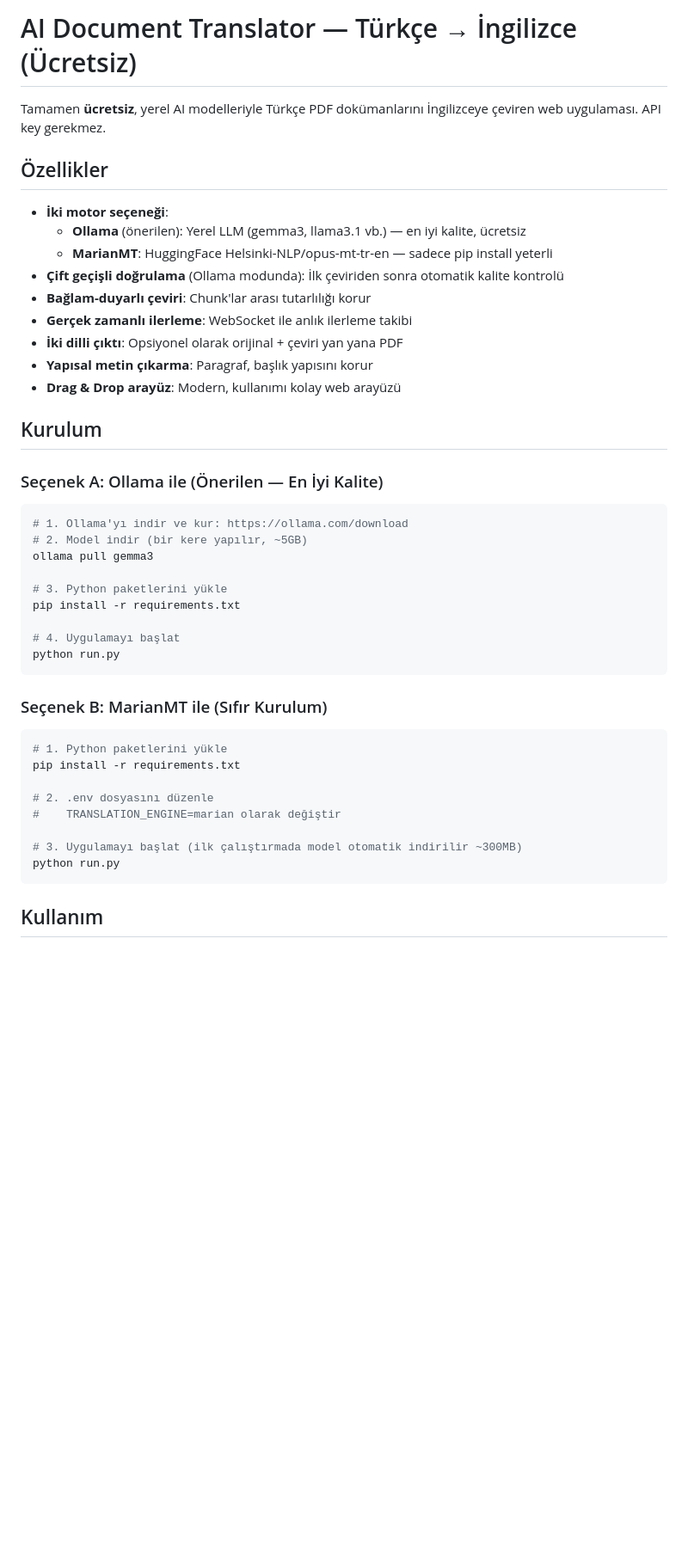
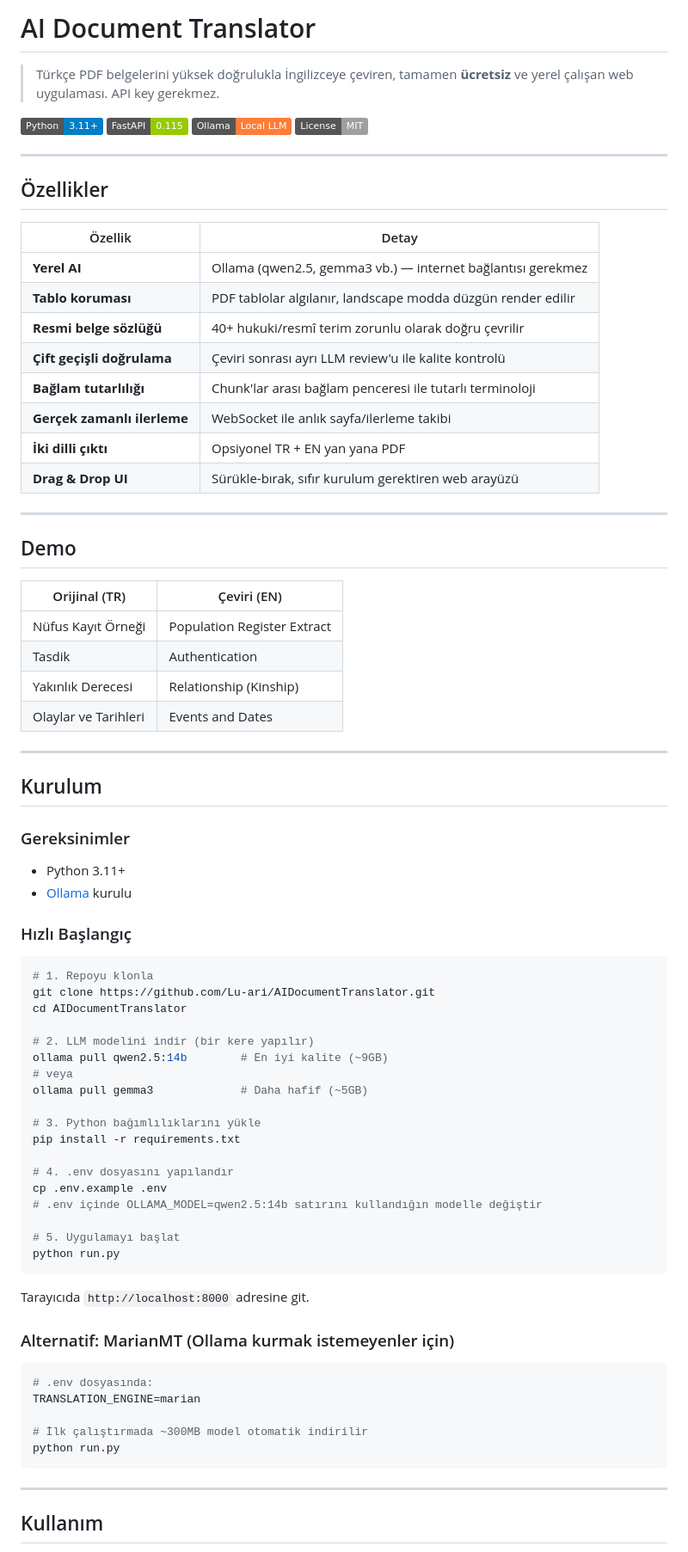
Before and after one commit to Lu-ari/AIDocumentTranslator, a Markdown page: README.md, the part around one of its changes. Shown at 86% size. Rendered like a GitHub page; badges without logos; blank space fills up the shorter version.

Commit message:
docs: update README with full architecture, pipeline and motor comparison

````diff
--- a/README.md
+++ b/README.md
@@ -1,47 +1,83 @@
-# AI Document Translator — Türkçe → İngilizce (Ücretsiz)
+# AI Document Translator
 
-Tamamen **ücretsiz**, yerel AI modelleriyle Türkçe PDF dokümanlarını İngilizceye çeviren web uygulaması. API key gerekmez.
+> Türkçe PDF belgelerini yüksek doğrulukla İngilizceye çeviren, tamamen **ücretsiz** ve yerel çalışan web uygulaması. API key gerekmez.
+
+![Python](https://img.shields.io/badge/Python-3.11+-blue)
+![FastAPI](https://img.shields.io/badge/FastAPI-0.115-green)
+![Ollama](https://img.shields.io/badge/Ollama-Local_LLM-orange)
+![License](https://img.shields.io/badge/License-MIT-lightgrey)
+
+---
 
 ## Özellikler
 
-- **İki motor seçeneği**:
-  - **Ollama** (önerilen): Yerel LLM (gemma3, llama3.1 vb.) — en iyi kalite, ücretsiz
-  - **MarianMT**: HuggingFace Helsinki-NLP/opus-mt-tr-en — sadece pip install yeterli
-- **Çift geçişli doğrulama** (Ollama modunda): İlk çeviriden sonra otomatik kalite kontrolü
-- **Bağlam-duyarlı çeviri**: Chunk'lar arası tutarlılığı korur
-- **Gerçek zamanlı ilerleme**: WebSocket ile anlık ilerleme takibi
-- **İki dilli çıktı**: Opsiyonel olarak orijinal + çeviri yan yana PDF
-- **Yapısal metin çıkarma**: Paragraf, başlık yapısını korur
-- **Drag & Drop arayüz**: Modern, kullanımı kolay web arayüzü
+| Özellik | Detay |
+|---|---|
+| **Yerel AI** | Ollama (qwen2.5, gemma3 vb.) — internet bağlantısı gerekmez |
+| **Tablo koruması** | PDF tablolar algılanır, landscape modda düzgün render edilir |
+| **Resmi belge sözlüğü** | 40+ hukuki/resmî terim zorunlu olarak doğru çevrilir |
+| **Çift geçişli doğrulama** | Çeviri sonrası ayrı LLM review'u ile kalite kontrolü |
+| **Bağlam tutarlılığı** | Chunk'lar arası bağlam penceresi ile tutarlı terminoloji |
+| **Gerçek zamanlı ilerleme** | WebSocket ile anlık sayfa/ilerleme takibi |
+| **İki dilli çıktı** | Opsiyonel TR + EN yan yana PDF |
+| **Drag & Drop UI** | Sürükle-bırak, sıfır kurulum gerektiren web arayüzü |
+
+---
+
+## Demo
+
+| Orijinal (TR) | Çeviri (EN) |
+|---|---|
+| Nüfus Kayıt Örneği | Population Register Extract |
+| Tasdik | Authentication |
+| Yakınlık Derecesi | Relationship (Kinship) |
+| Olaylar ve Tarihleri | Events and Dates |
+
+---
 
 ## Kurulum
 
-### Seçenek A: Ollama ile (Önerilen — En İyi Kalite)
+### Gereksinimler
+
+- Python 3.11+
+- [Ollama](https://ollama.com/download) kurulu
+
+### Hızlı Başlangıç
 
 ```bash
-# 1. Ollama'yı indir ve kur: https://ollama.com/download
-# 2. Model indir (bir kere yapılır, ~5GB)
-ollama pull gemma3
+# 1. Repoyu klonla
+git clone https://github.com/Lu-ari/AIDocumentTranslator.git
+cd AIDocumentTranslator
 
-# 3. Python paketlerini yükle
+# 2. LLM modelini indir (bir kere yapılır)
+ollama pull qwen2.5:14b        # En iyi kalite (~9GB)
+# veya
+ollama pull gemma3             # Daha hafif (~5GB)
+
+# 3. Python bağımlılıklarını yükle
 pip install -r requirements.txt
 
-# 4. Uygulamayı başlat
+# 4. .env dosyasını yapılandır
+cp .env.example .env
+# .env içinde OLLAMA_MODEL=qwen2.5:14b satırını kullandığın modelle değiştir
+
+# 5. Uygulamayı başlat
 python run.py
 ```
 
-### Seçenek B: MarianMT ile (Sıfır Kurulum)
+Tarayıcıda `http://localhost:8000` adresine git.
+
+### Alternatif: MarianMT (Ollama kurmak istemeyenler için)
 
 ```bash
-# 1. Python paketlerini yükle
-pip install -r requirements.txt
+# .env dosyasında:
+TRANSLATION_ENGINE=marian
 
-# 2. .env dosyasını düzenle
-#    TRANSLATION_ENGINE=marian olarak değiştir
-
-# 3. Uygulamayı başlat (ilk çalıştırmada model otomatik indirilir ~300MB)
+# İlk çalıştırmada ~300MB model otomatik indirilir
 python run.py
 ```
 
+---
+
 ## Kullanım
 
````
Also changed, not shown: other parts of README.md (+84 -46 lines).
